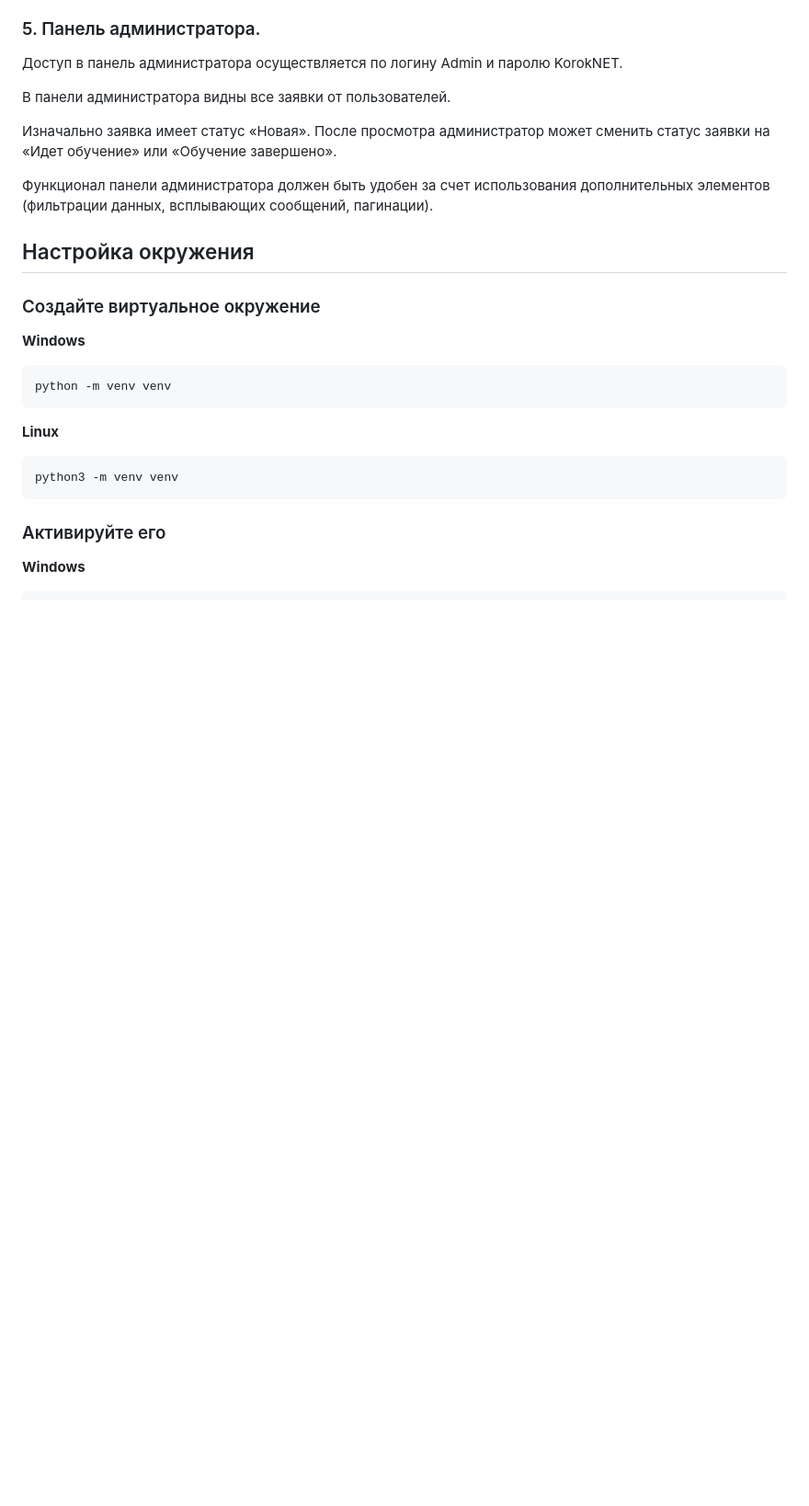
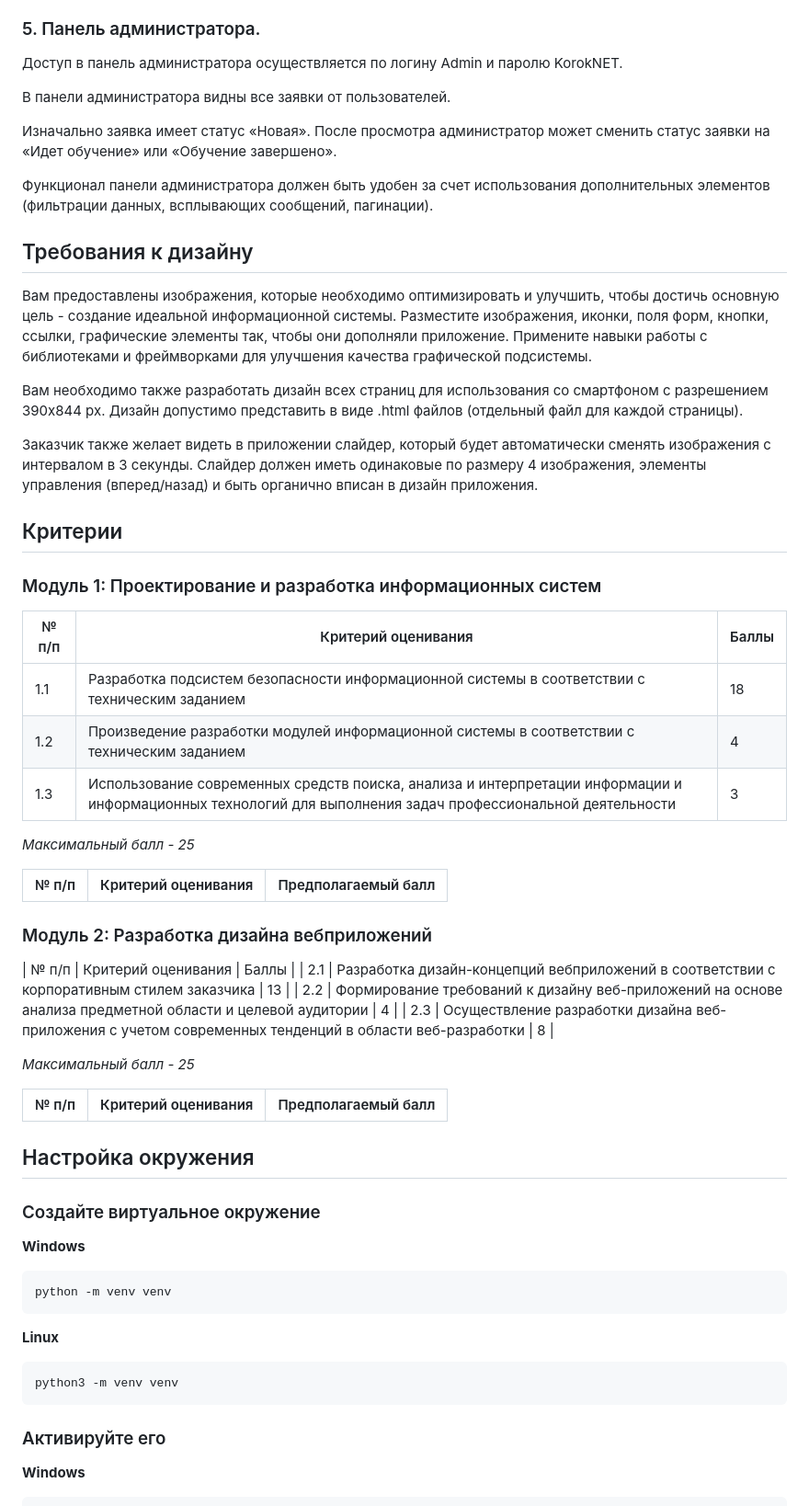
Before and after one commit to ITHUB-SPB/ithub-demoexam, a Markdown page: README.md, the part around one of its changes. Shown at 92% size. Drawn GitHub-style; blank space fills up the shorter version.

Commit message:
критерии

```diff
--- a/README.md
+++ b/README.md
@@ -65,6 +63,41 @@
 
 Функционал панели администратора должен быть удобен за счет использования дополнительных элементов (фильтрации данных, всплывающих сообщений, пагинации).
 
+## Требования к дизайну
+
+Вам предоставлены изображения, которые необходимо оптимизировать и улучшить, чтобы достичь основную цель - создание идеальной информационной системы. Разместите изображения, иконки, поля форм, кнопки, ссылки, графические элементы так, чтобы они дополняли приложение. Примените навыки работы с библиотеками и фреймворками для улучшения качества графической подсистемы.
+
+Вам необходимо также разработать дизайн всех страниц для использования со смартфоном с разрешением 390x844 px. Дизайн допустимо представить в виде .html файлов (отдельный файл для каждой страницы).
+
+Заказчик также желает видеть в приложении слайдер, который будет автоматически сменять изображения с интервалом в 3 секунды. Слайдер должен иметь одинаковые по размеру 4 изображения, элементы управления (вперед/назад) и быть органично вписан в дизайн приложения.
+
+## Критерии
+
+### Модуль 1: Проектирование и разработка информационных систем
+
+| № п/п | Критерий оценивания | Баллы |
+|---|---|---|
+| 1.1 | Разработка подсистем безопасности информационной системы в соответствии с техническим заданием | 18 |
+| 1.2 | Произведение разработки модулей информационной системы в соответствии с техническим заданием | 4 |
+| 1.3 | Использование современных средств поиска, анализа и интерпретации информации и информационных технологий для выполнения задач профессиональной деятельности | 3 |
+
+_Максимальный балл - 25_
+
+| № п/п | Критерий оценивания | Предполагаемый балл |
+|---|---|---|
+
+### Модуль 2: Разработка дизайна вебприложений
+
+| № п/п | Критерий оценивания | Баллы |
+| 2.1 | Разработка дизайн-концепций вебприложений в соответствии с корпоративным стилем заказчика  | 13 |
+| 2.2 | Формирование требований к дизайну веб-приложений на основе анализа предметной области и целевой аудитории | 4 |
+| 2.3 | Осуществление разработки дизайна веб-приложения с учетом современных тенденций в области веб-разработки | 8 |
+
+_Максимальный балл - 25_
+
+| № п/п | Критерий оценивания | Предполагаемый балл |
+|---|---|---|
+
 ## Настройка окружения
 
 ### Создайте виртуальное окружение
```
Also changed, not shown: other parts of README.md (+3 -5 lines).
